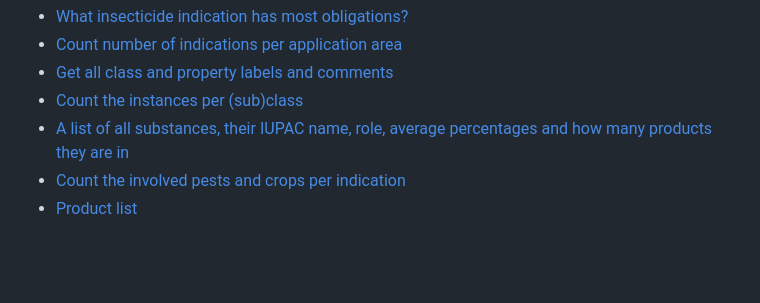
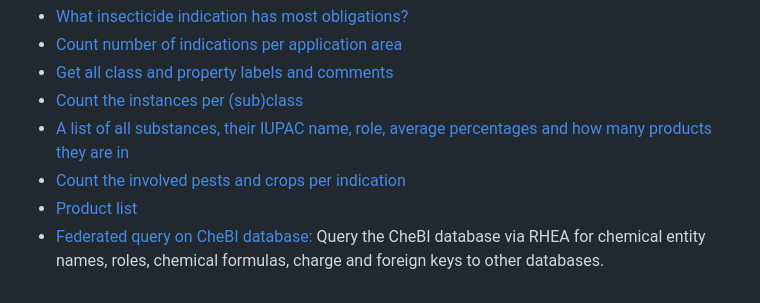
Before and after one commit to blw-ofag-ufag/plant-protection, a Markdown page: README.md, the part around the change. Rendered like a GitHub page; blank space fills up the shorter version.

Commit message:
Add another example query for a federated query

```diff
--- a/README.md
+++ b/README.md
@@ -106,3 +106,4 @@ ORDER BY DESC(?products)
 - [A list of all substances, their IUPAC name, role, average percentages and how many products they are in](https://s.zazuko.com/3ssB5gY)
 - [Count the involved pests and crops per indication](https://s.zazuko.com/272TFvJ)
 - [Product list](https://s.zazuko.com/SLoUx8)
+- [Federated query on CheBI database:](https://s.zazuko.com/qhYq1W) Query the CheBI database via RHEA for chemical entity names, roles, chemical formulas, charge and foreign keys to other databases.
```
